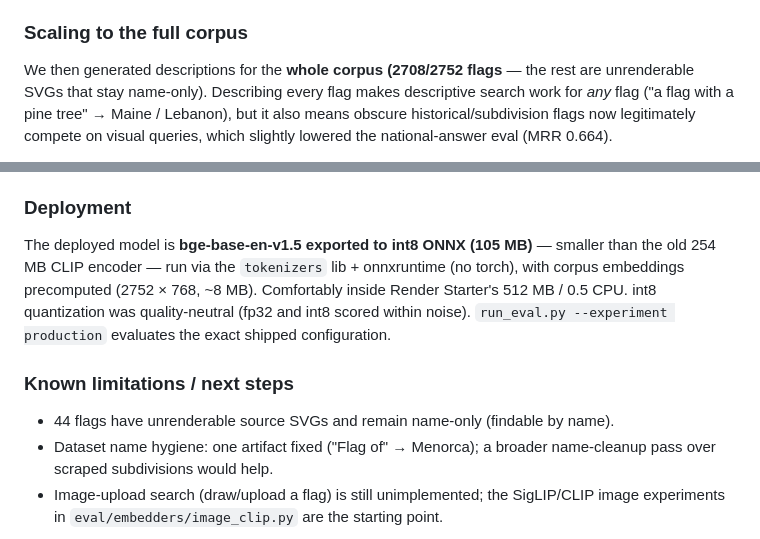
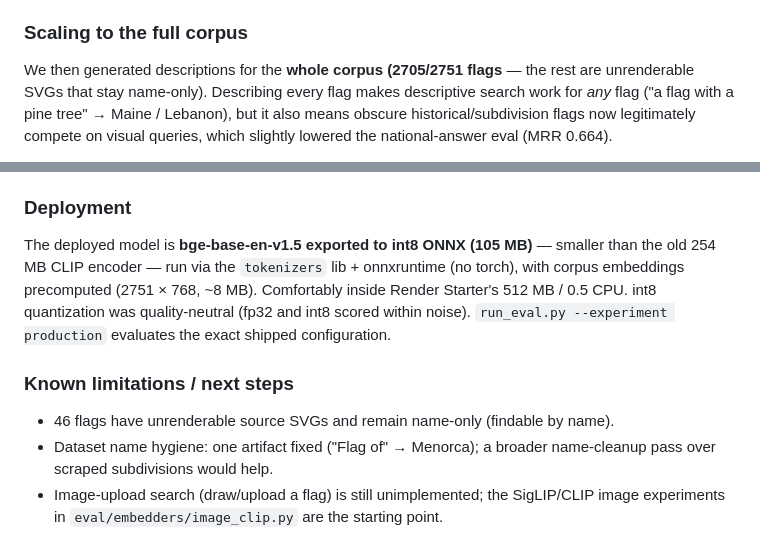
Before and after one commit to jafekb/draw_flags, a Markdown page: docs/search_quality_findings.md, 2 parts joined by grey strips. Rendered like a GitHub page.

Commit message:
Update findings counts after corpus cleanup (2705/2751)
Co-Authored-By: Claude Opus 4.8 (1M context) <noreply@anthropic.com>

```diff
--- a/docs/search_quality_findings.md
+++ b/docs/search_quality_findings.md
@@ -90,7 +90,7 @@ Per-tier for the winner (hybrid bge-base, w=0.3):
 
 ### Scaling to the full corpus
 
-We then generated descriptions for the **whole corpus (2708/2752 flags** — the rest
+We then generated descriptions for the **whole corpus (2705/2751 flags** — the rest
 are unrenderable SVGs that stay name-only). Describing every flag makes descriptive
 search work for *any* flag ("a flag with a pine tree" → Maine / Lebanon), but it also
 means obscure historical/subdivision flags now legitimately compete on visual
@@ -119,14 +119,14 @@ municipality.
 
 The deployed model is **bge-base-en-v1.5 exported to int8 ONNX (105 MB)** — smaller
 than the old 254 MB CLIP encoder — run via the `tokenizers` lib + onnxruntime (no
-torch), with corpus embeddings precomputed (2752 × 768, ~8 MB). Comfortably inside
+torch), with corpus embeddings precomputed (2751 × 768, ~8 MB). Comfortably inside
 Render Starter's 512 MB / 0.5 CPU. int8 quantization was quality-neutral (fp32 and
 int8 scored within noise). `run_eval.py --experiment production` evaluates the exact
 shipped configuration.
 
 ### Known limitations / next steps
 
-- 44 flags have unrenderable source SVGs and remain name-only (findable by name).
+- 46 flags have unrenderable source SVGs and remain name-only (findable by name).
 - Dataset name hygiene: one artifact fixed ("Flag of" → Menorca); a broader
   name-cleanup pass over scraped subdivisions would help.
 - Image-upload search (draw/upload a flag) is still unimplemented; the SigLIP/CLIP
```
